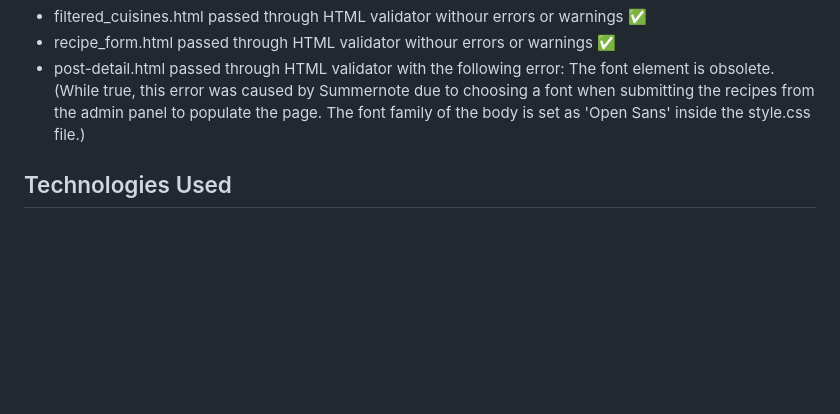
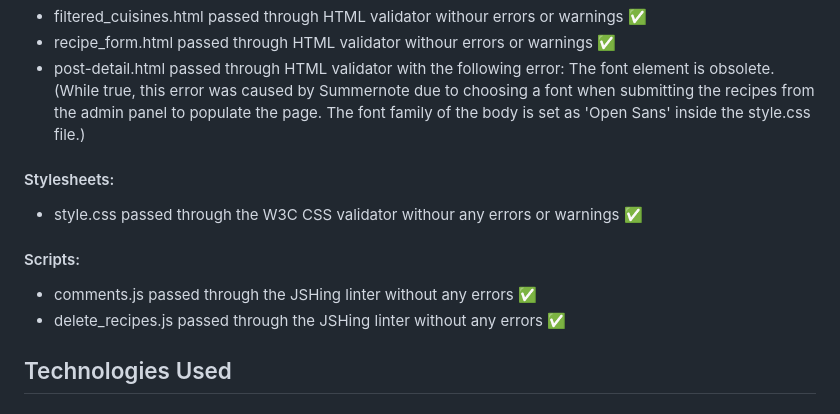
Before and after one commit to Alexiou981/the-food-frontier, a Markdown page: README.md, the part around the change. Drawn GitHub-style; blank space fills up the shorter version.

Commit message:
docs: add Stylesheet and Scripts testing to file

```diff
--- a/README.md
+++ b/README.md
@@ -75,6 +75,13 @@ Each page of the blog is displayed clearly through a navbar which offers the use
 - recipe_form.html passed through HTML validator withour errors or warnings ✅
 - post-detail.html passed through HTML validator with the following error:
 The font element is obsolete.(While true, this error was caused by Summernote due to choosing a font when submitting the recipes from the admin panel to populate the page. The font family of the body is set as 'Open Sans' inside the style.css file.)
+
+#### Stylesheets:
+- style.css passed through the W3C CSS validator withour any errors or warnings ✅
+
+#### Scripts:
+- comments.js passed through the JSHing linter without any errors ✅
+- delete_recipes.js passed through the JSHing linter without any errors ✅
 
 ## Technologies Used
 
```
